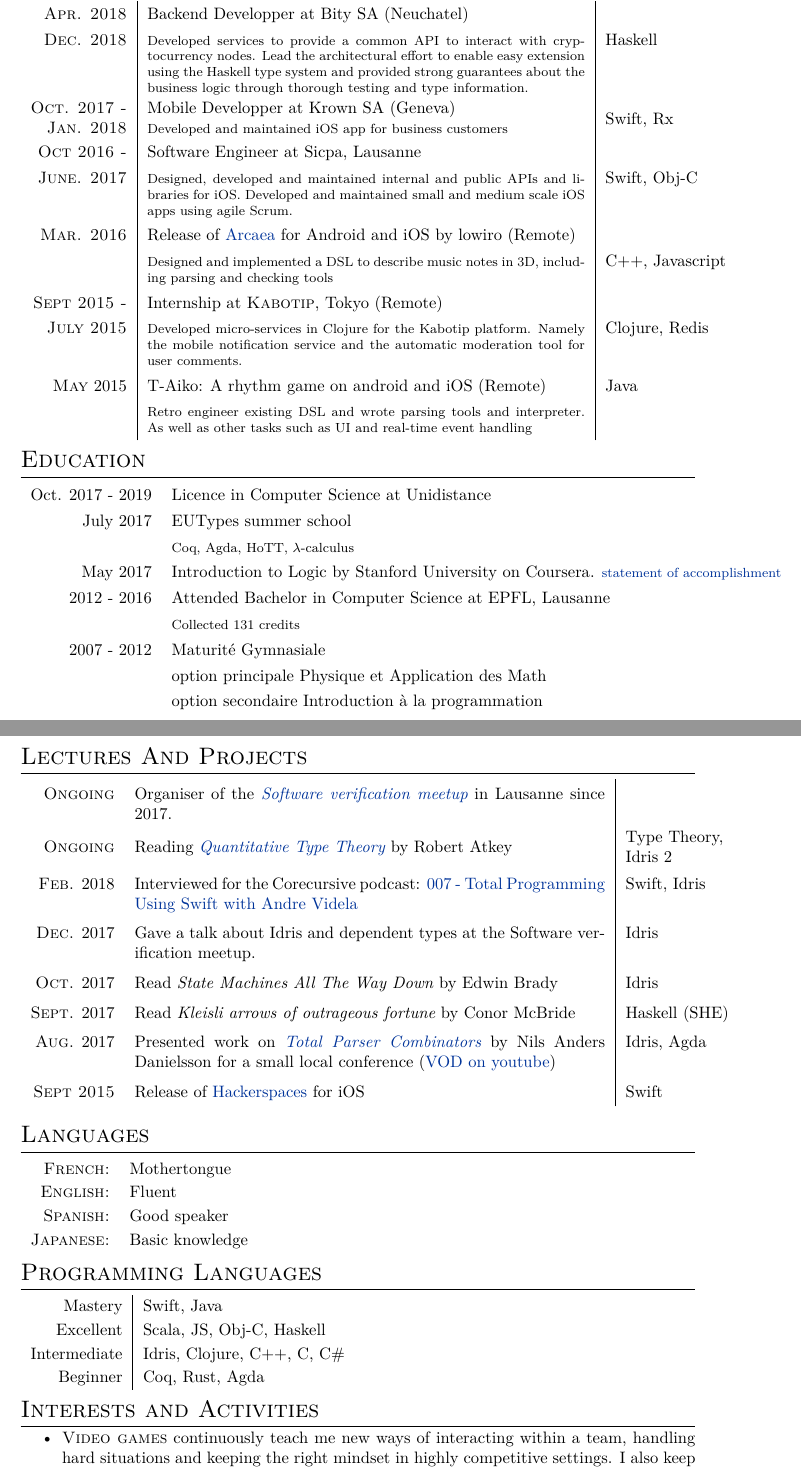
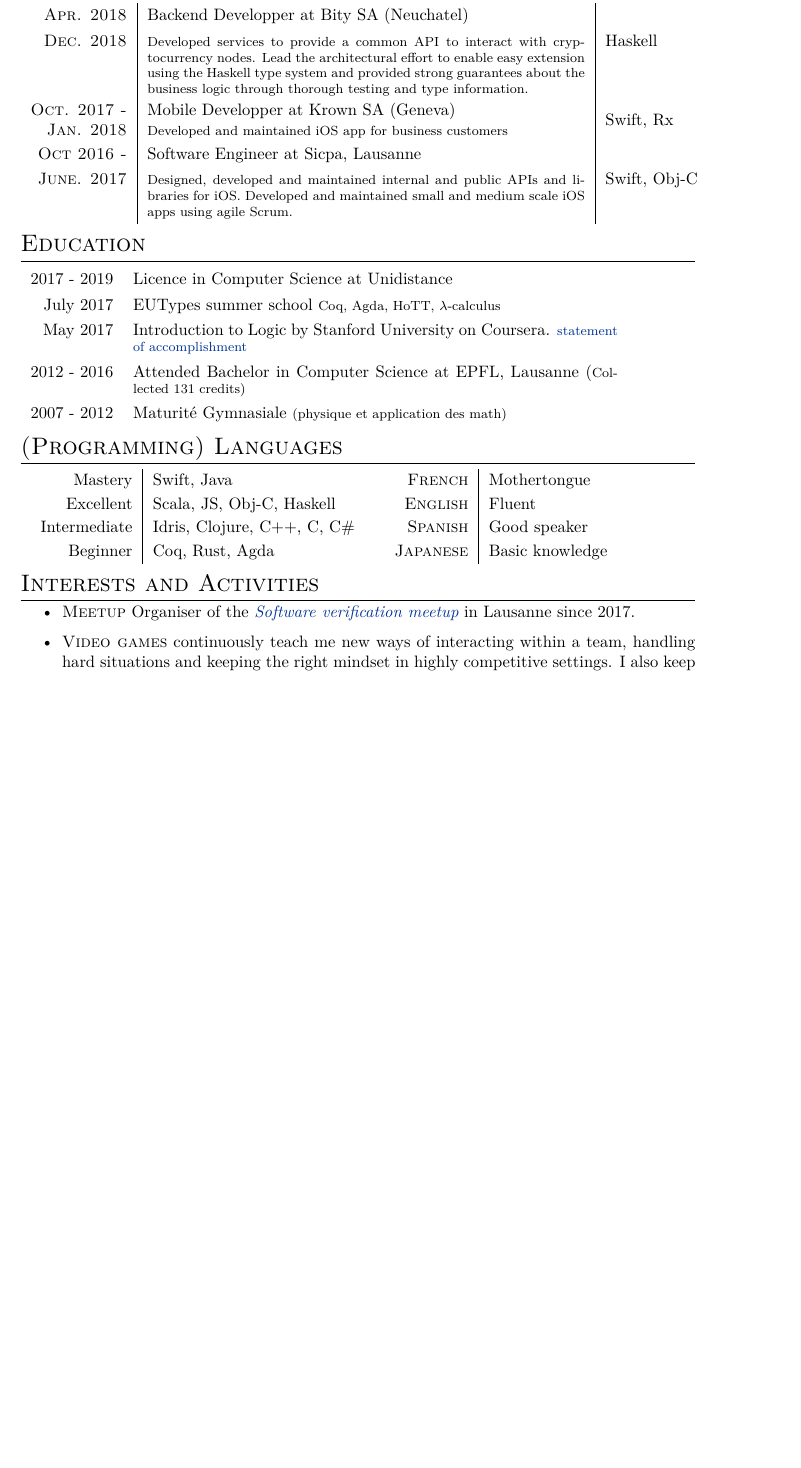
Before and after one commit to andrevidela/CV, a LaTeX CV (cv.tex): two parts of pages 1 and 2 of 2 before the commit and part of page 1 of 2 after it, the two joined at a grey line, cut so that both start at the same text, the shorter picture padded with empty space. Compiled offline with XeLaTeX.

Commit message:
remove part about side projects

```diff
--- a/cv.tex
+++ b/cv.tex
@@ -95,16 +94,6 @@
 & \footnotesize{Designed, developed and maintained internal and public APIs and libraries for iOS. Developed and maintained small and medium scale iOS apps using agile Scrum.}
 & Swift, Obj-C\\
 
-\textsc{Mar. 2016}  & Release of \href{https://arcaea.lowiro.com}{Arcaea} for Android and iOS by lowiro (Remote)& \\
-&  \footnotesize{Designed and implemented a DSL to describe music notes in 3D, including parsing and checking tools}& C++, Javascript\\
-
-%------------------------------------------------
-
-\textsc{Sept 2015 -}& Internship at \textsc{Kabotip}, Tokyo (Remote) \emph{}\\
-\textsc{July 2015} & \footnotesize{Developed micro-services in Clojure for the Kabotip platform. Namely the mobile notification service and the automatic moderation tool for user comments.} & Clojure, Redis\\
-\textsc{May} 2015 & T-Aiko: A rhythm game on android and iOS (Remote) & Java\\
-& \footnotesize{Retro engineer existing DSL and wrote parsing tools and interpreter. As well as other tasks such as UI and real-time event handling} & \\
-
 \end{tabular}
 
 %----------------------------------------------------------------------------------------
@@ -113,69 +102,65 @@
 
 \section{Education}
 \renewcommand{\arraystretch}{1.3}
-\begin{tabular}{rl}
-Oct. 2017 - 2019 & Licence in Computer Science at Unidistance  \\
+\begin{tabular}{rp{10.3cm}}
+2017 - 2019 & Licence in Computer Science at Unidistance  \\
 
-July 2017 & EUTypes summer school \\&\footnotesize{Coq, Agda, HoTT, $\lambda$-calculus} \\
+July 2017 & EUTypes summer school \footnotesize{Coq, Agda, HoTT, $\lambda$-calculus} \\
 %\multicolumn{2}{c}{}\\
 May 2017 & Introduction to Logic by Stanford University on Coursera. \footnotesize{\href{https://www.coursera.org/account/accomplishments/certificate/RPGEPLA94HFF}{statement of accomplishment}}\\
 %\multicolumn{2}{c}{}\\
-2012 - 2016 & Attended Bachelor in Computer Science at EPFL, Lausanne\\
-& \footnotesize{Collected 131 credits}\\
+2012 - 2016 & Attended Bachelor in Computer Science at EPFL, Lausanne (\footnotesize{Collected 131 credits})\\
 %\multicolumn{2}{c}{}\\
 
 %------------------------------------------------
 
-2007 - 2012 & Maturité Gymnasiale\\ & option principale Physique et Application des Math\\ & option secondaire Introduction à la programmation\\
+2007 - 2012 & Maturité Gymnasiale \footnotesize{(physique et application des math)}\\
 \end{tabular}
 
 %----------------------------------------------------------------------------------------
 %	SCHOLARSHIPS AND ADDITIONAL INFO
 %----------------------------------------------------------------------------------------
 
-\section{Lectures And Projects}
-\renewcommand{\arraystretch}{1.5}
-\begin{tabular}{rp{10cm}|l}
-\textsc{Ongoing} & Organiser of the \href{https://www.meetup.com/Formal-Methods-and-Verified-software-meetup}{\emph{Software verification meetup}} in Lausanne since 2017. & \\
-\textsc{Ongoing} & Reading \href{https://bentnib.org/quantitative-type-theory.html}{\emph{Quantitative Type Theory}} by Robert Atkey & \makecell[cl]{Type Theory, \\Idris 2}\\
-\textsc{Feb.} 2018 & Interviewed for the Corecursive podcast: \href{https://corecursive.com/007-total-programming-using-swift-with-andre-videla}{007 - Total Programming Using Swift with Andre Videla} & Swift, Idris\\
-\textsc{Dec.} 2017 & Gave a talk about Idris and dependent types at the Software verification meetup. & Idris\\
-\textsc{Oct.} 2017 & Read \emph{State Machines All The Way Down} by Edwin Brady & Idris\\
-\textsc{Sept.} 2017 & Read \emph{Kleisli arrows of outrageous fortune} by Conor McBride & Haskell (SHE)\\
-\textsc{Aug.} 2017 & Presented work on \href{http://www.cse.chalmers.se/~nad/publications/danielsson-parser-combinators.html}{\emph{Total Parser Combinators}} by Nils Anders Danielsson for a small local conference (\href{https://www.youtube.com/watch?v=DzKVm6ApKFI}{VOD on youtube})& Idris, Agda\\
-\textsc{Sept 2015} & Release of \href{https://itunes.apple.com/us/app/hackerspaces/id1035583993?ls=1&mt=8}{Hackerspaces} for iOS & Swift\\
-
-\end{tabular}
+%\section{Lectures And Projects}
+%\renewcommand{\arraystretch}{1.5}
+%\begin{tabular}{rp{10cm}|l}
+%\textsc{Ongoing} & Reading \href{https://bentnib.org/quantitative-type-theory.html}{\emph{Quantitative Type Theory}} by Robert Atkey & \makecell[cl]{Type Theory, \\Idris 2}\\
+%\textsc{Feb.} 2018 & Interviewed for the Corecursive podcast: \href{https://corecursive.com/007-total-programming-using-swift-with-andre-videla}{007 - Total Programming Using Swift with Andre Videla} & Swift, Idris\\
+%\textsc{Dec.} 2017 & Gave a talk about Idris and dependent types at the Software verification meetup. & Idris\\
+%\textsc{Oct.} 2017 & Read \emph{State Machines All The Way Down} by Edwin Brady & Idris\\
+%\textsc{Sept.} 2017 & Read \emph{Kleisli arrows of outrageous fortune} by Conor McBride & Haskell (SHE)\\
+%\textsc{Aug.} 2017 & Presented work on \href{http://www.cse.chalmers.se/~nad/publications/danielsson-parser-combinators.html}{\emph{Total Parser Combinators}} by Nils Anders Danielsson for a small local conference (\href{https://www.youtube.com/watch?v=DzKVm6ApKFI}{VOD on youtube})& Idris, Agda\\
+%
+%\end{tabular}
 \renewcommand{\arraystretch}{1.2}
 
 %----------------------------------------------------------------------------------------
 %	LANGUAGES
 %----------------------------------------------------------------------------------------
 
-\section{Languages}
+\section{(Programming) Languages}
 
-\begin{tabular}{rl}
-\textsc{French:} & Mothertongue\\
-
-\textsc{English:} & Fluent\\
-
-\textsc{Spanish:} & Good speaker\\
-
-\textsc{Japanese:} & Basic knowledge\\
-
-\end{tabular}
 
 %----------------------------------------------------------------------------------------
 %	COMPUTER SKILLS
 %----------------------------------------------------------------------------------------
+\begin{tabular}{lr}
 
-\section{Programming Languages}
+	\begin{tabular}{r|l}
+	Mastery & Swift, Java\\
+	Excellent & Scala, JS, Obj-C, Haskell\\
+	Intermediate & Idris, Clojure, C++, C, C\#\\
+	Beginner & Coq, Rust, Agda\\
+	\end{tabular}
 
-\begin{tabular}{r|l}
-Mastery & Swift, Java\\
-Excellent & Scala, JS, Obj-C, Haskell\\
-Intermediate & Idris, Clojure, C++, C, C\#\\
-Beginner & Coq, Rust, Agda\\
+&
+
+	\begin{tabular}{r|l}
+	\textsc{French} & Mothertongue\\
+	\textsc{English} & Fluent\\
+	\textsc{Spanish} & Good speaker\\
+	\textsc{Japanese} & Basic knowledge\\
+	\end{tabular}
 \end{tabular}
 %----------------------------------------------------------------------------------------
 %	INTERESTS AND ACTIVITIES
@@ -183,6 +168,7 @@
 
 \section{Interests and Activities}
 \begin{itemize}
+    \item \textsc{Meetup} Organiser of the \href{https://www.meetup.com/Formal-Methods-and-Verified-software-meetup}{\emph{Software verification meetup}} in Lausanne since 2017.
 	\item \textsc{Video games} continuously teach me new ways of interacting within a team, handling hard situations and keeping the right mindset in highly competitive settings. I also keep a monthly "video game playing club" with a small group where we discuss the narrative value of interactive experiences.
 	\item \textsc{Math} keeps me engaged in the latest developments in programming language research and theory. It allows me to find elegant and correct solutions to hard problems daily.
 	\item \textsc{Sports} allow me to stay healthy many ways. I practice all sorts of individual trainings like running, fitness exercises and swimming. I also played badminton with the team at Sicpa SA.
```
Also changed, not shown: cv.pdf, cv.tex (1 more changed lines).
